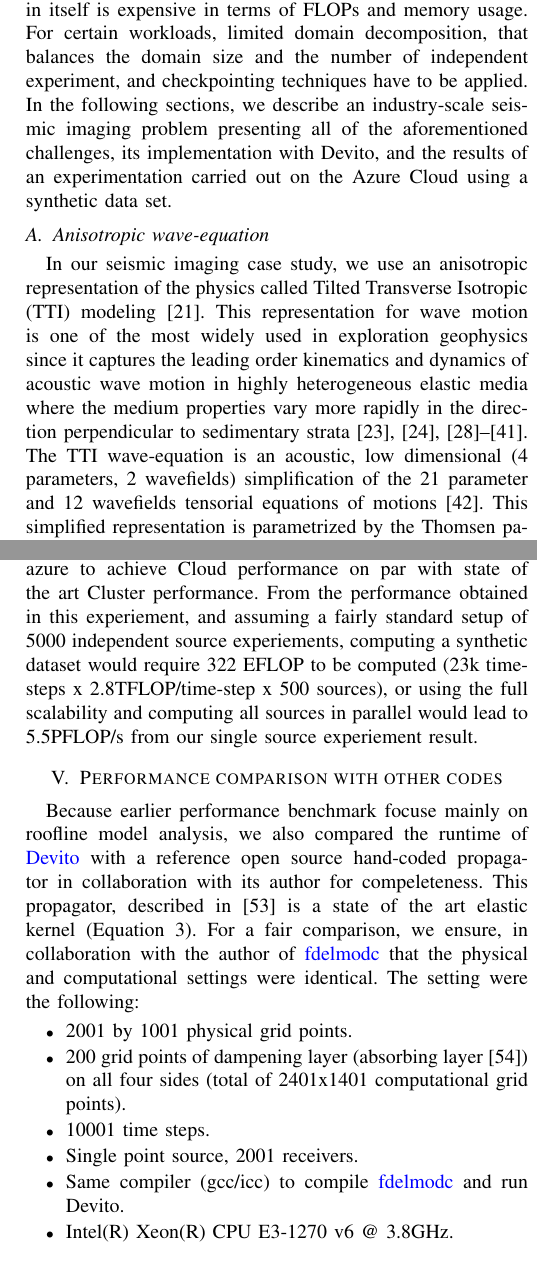
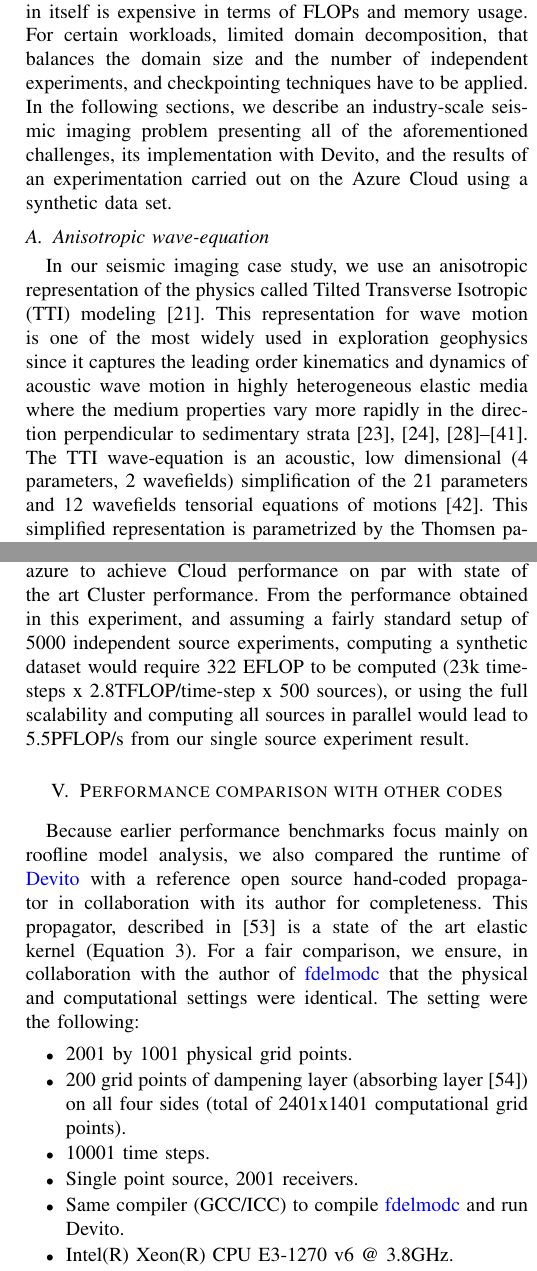
Before and after one commit to mloubout/SC20Paper, a LaTeX paper (paper.tex): two parts of the columns of pages 4 and 9 of 11, joined at a grey line, cut so that both start at the same text. Compiled offline with pdfLaTeX.

Commit message:
typos-george

```diff
--- a/paper.tex
+++ b/paper.tex
@@ -523,7 +523,7 @@ wave-equations must be solved for a large number of independent
 experiments, where each individual PDE solve in itself is expensive in
 terms of FLOPs and memory usage. For certain workloads, limited domain
 decomposition, that balances the domain size and the number of
-independent experiment, and checkpointing techniques have to be applied.
+independent experiments, and checkpointing techniques have to be applied.
 In the following sections, we describe an industry-scale seismic imaging
 problem presenting all of the aforementioned challenges, its
 implementation with Devito, and the results of an experimentation
@@ -540,7 +540,7 @@ heterogeneous elastic media where the medium properties vary more
 rapidly in the direction perpendicular to sedimentary strata
 \cite{alkhalifah2000, baysal1983, bubetti2012, bubetti2014, bubesatti2016, chu2011, duveneck, fletcher, fowlertti2010, louboutin2018segeow, whitmore1983, witte2016segpve, xu2014, zhang2005, zhang2011, zhan2013}.
 The TTI wave-equation is an acoustic, low dimensional (4 parameters, 2
-wavefields) simplification of the 21 parameter and 12 wavefields
+wavefields) simplification of the 21 parameters and 12 wavefields
 tensorial equations of motions \cite{hooke}. This simplified
 representation is parametrized by the Thomsen parameters
 $\epsilon(x), \delta(x)$ that relate to the global (many wavelength
@@ -993,21 +993,21 @@ making it more computationally efficient, in particular in combination
 with MPI. Future work with involve working on the InfiniBand enabled and
 true HPC VM on azure to achieve Cloud performance on par with state of
 the art Cluster performance. From the performance obtained in this
-experiement, and assuming a fairly standard setup of 5000 independent
-source experiements, computing a synthetic dataset would require 322
+experiment, and assuming a fairly standard setup of 5000 independent
+source experiments, computing a synthetic dataset would require 322
 EFLOP to be computed (23k time-steps x 2.8TFLOP/time-step x 500
 sources), or using the full scalability and computing all sources in
-parallel would lead to 5.5PFLOP/s from our single source experiement
+parallel would lead to 5.5PFLOP/s from our single source experiment
 result.
 
 \section{Performance comparison with other
 codes}\label{performance-comparison-with-other-codes}
 
-Because earlier performance benchmark focuse mainly on roofline model
+Because earlier performance benchmarks focus mainly on roofline model
 analysis, we also compared the runtime of
 \href{https://github.com/devitocodes/devito}{Devito} with a reference
 open source hand-coded propagator in collaboration with its author for
-compeleteness. This propagator, described in \cite{thorbecke} is a
+completeness. This propagator, described in \cite{thorbecke} is a
 state of the art elastic kernel (Equation~\ref{elas1}). For a fair
 comparison, we ensure, in collaboration with the author of
 \href{https://github.com/JanThorbecke/OpenSource.git}{fdelmodc} that the
@@ -1026,7 +1026,7 @@ following:
 \item
   Single point source, 2001 receivers.
 \item
-  Same compiler (gcc/icc) to compile
+  Same compiler (GCC/ICC) to compile
   \href{https://github.com/JanThorbecke/OpenSource.git}{fdelmodc} and
   run Devito.
 \item
```
Also changed, not shown: paper.tex (20 more changed lines).
